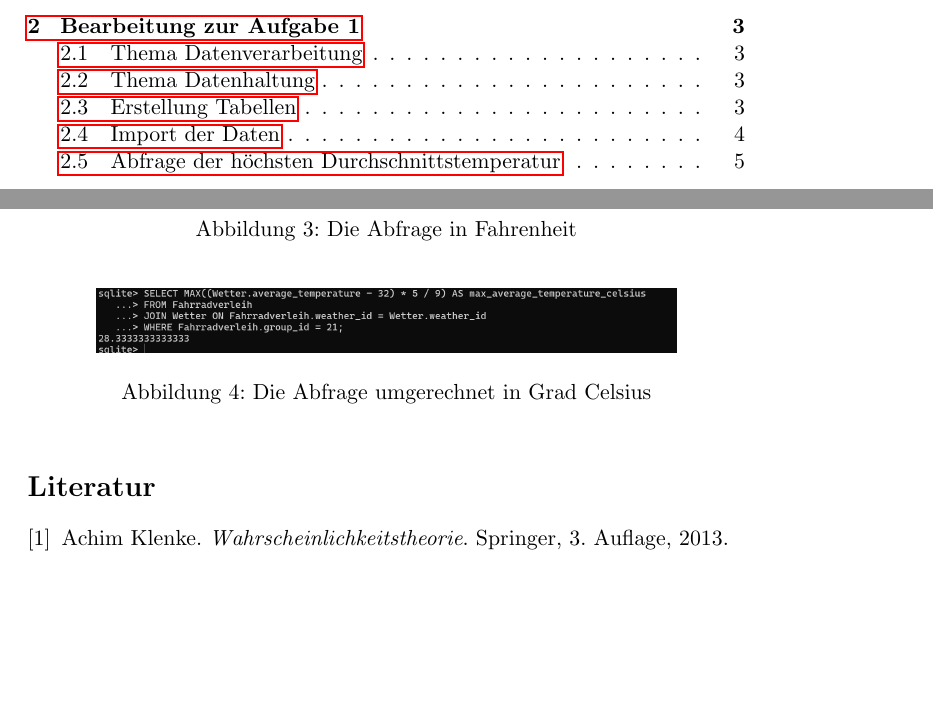
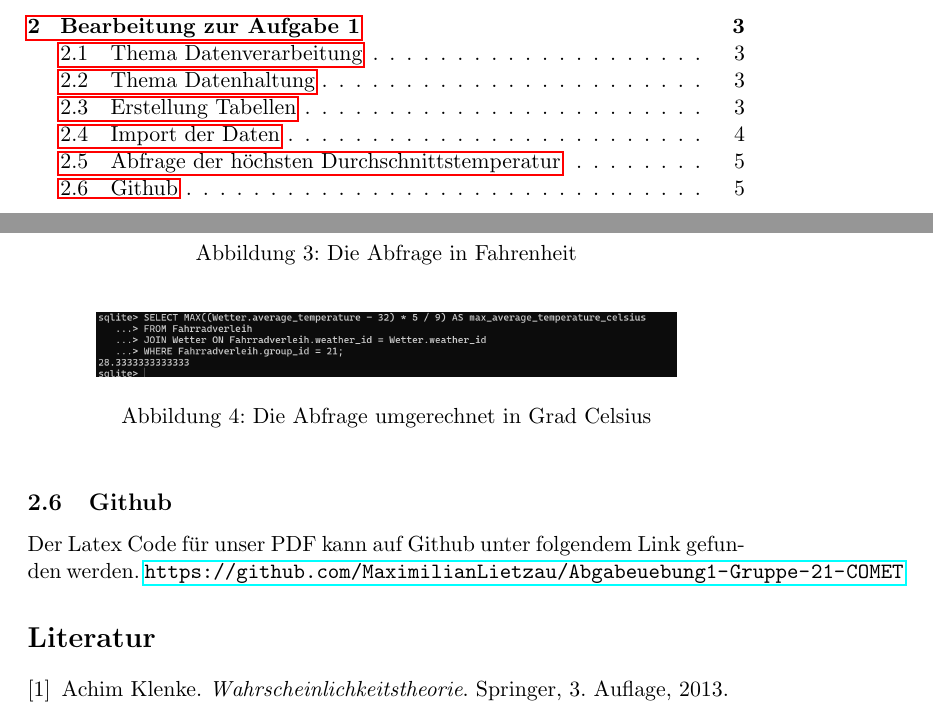
Before and after one commit to MaximilianLietzau/Abgabe-bung1-Gruppe-21, a LaTeX document (main.tex): two parts of pages 1 and 5 of 5, joined at a grey line, cut so that both start at the same text, the shorter picture padded with empty space. Compiled offline with pdfLaTeX.

Commit message:
Update main.tex

```diff
--- a/main.tex
+++ b/main.tex
@@ -93,6 +93,11 @@ Für die Abfrage der höchsten Durchschnittstemperatur benutzen wir die Befehle
 \label{fig:meine-grafik4}
 \end{figure}
 
+\subsection{Github}
+
+Der Latex Code für unser PDF kann auf Github unter folgendem Link gefunden werden.
+\url{https://github.com/MaximilianLietzau/Abgabeuebung1-Gruppe-21-COMET}
+
 \begin{thebibliography}{9}
 \bibitem{Klenke2013}
 Achim Klenke. \textit{Wahrscheinlichkeitstheorie}. Springer, 3. Auflage, 2013.
```
Also changed, not shown: main.tex (2 more changed lines).
